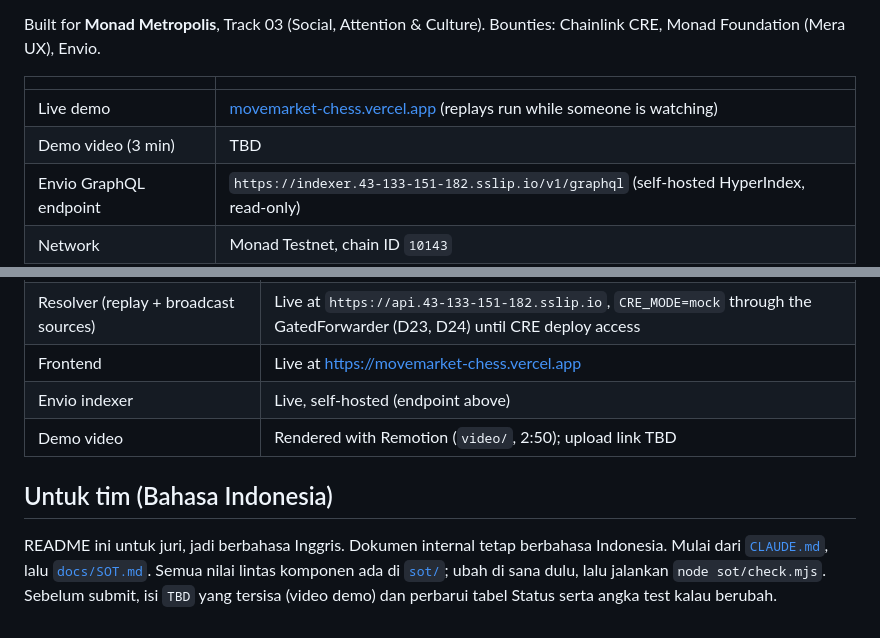
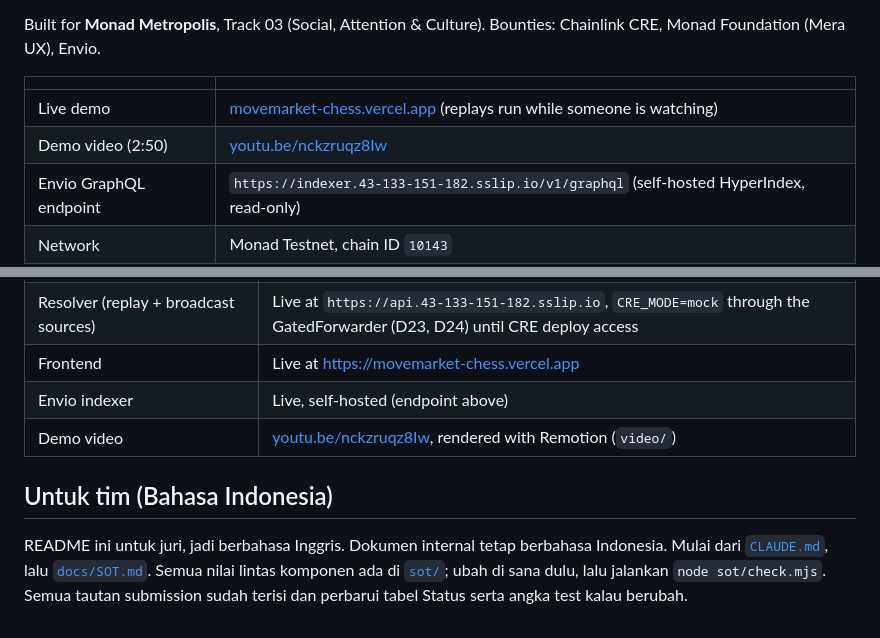
Before and after one commit to danustaif/movemarket-source, a Markdown page: README.md, 2 parts joined by grey strips. Drawn GitHub-style.

Commit message:
docs: link video demo https://youtu.be/nckzruqz8Iw
Co-Authored-By: Claude Opus 5.5 (1M context) <noreply@anthropic.com>

```diff
--- a/README.md
+++ b/README.md
@@ -9,7 +9,7 @@ Built for **Monad Metropolis**, Track 03 (Social, Attention & Culture). Bounties
 | | |
 |---|---|
 | Live demo | [movemarket-chess.vercel.app](https://movemarket-chess.vercel.app) (replays run while someone is watching) |
-| Demo video (3 min) | TBD |
+| Demo video (2:50) | [youtu.be/nckzruqz8Iw](https://youtu.be/nckzruqz8Iw) |
 | Envio GraphQL endpoint | `https://indexer.43-133-151-182.sslip.io/v1/graphql` (self-hosted HyperIndex, read-only) |
 | Network | Monad Testnet, chain ID `10143` |
 
@@ -263,8 +263,8 @@ Full table with rejected alternatives: [`docs/SOT.md`](docs/SOT.md) section 15.
 | Resolver (replay + broadcast sources) | Live at `https://api.43-133-151-182.sslip.io`, `CRE_MODE=mock` through the GatedForwarder (D23, D24) until CRE deploy access |
 | Frontend | Live at https://movemarket-chess.vercel.app |
 | Envio indexer | Live, self-hosted (endpoint above) |
-| Demo video | Rendered with Remotion (`video/`, 2:50); upload link TBD |
+| Demo video | [youtu.be/nckzruqz8Iw](https://youtu.be/nckzruqz8Iw), rendered with Remotion (`video/`) |
 
 ## Untuk tim (Bahasa Indonesia)
 
-README ini untuk juri, jadi berbahasa Inggris. Dokumen internal tetap berbahasa Indonesia. Mulai dari [`CLAUDE.md`](CLAUDE.md), lalu [`docs/SOT.md`](docs/SOT.md). Semua nilai lintas komponen ada di [`sot/`](sot/); ubah di sana dulu, lalu jalankan `node sot/check.mjs`. Sebelum submit, isi `TBD` yang tersisa (video demo) dan perbarui tabel Status serta angka test kalau berubah.
+README ini untuk juri, jadi berbahasa Inggris. Dokumen internal tetap berbahasa Indonesia. Mulai dari [`CLAUDE.md`](CLAUDE.md), lalu [`docs/SOT.md`](docs/SOT.md). Semua nilai lintas komponen ada di [`sot/`](sot/); ubah di sana dulu, lalu jalankan `node sot/check.mjs`. Semua tautan submission sudah terisi dan perbarui tabel Status serta angka test kalau berubah.
```
Also changed, not shown: docs/ROADMAP.md (+1 -1 lines).
